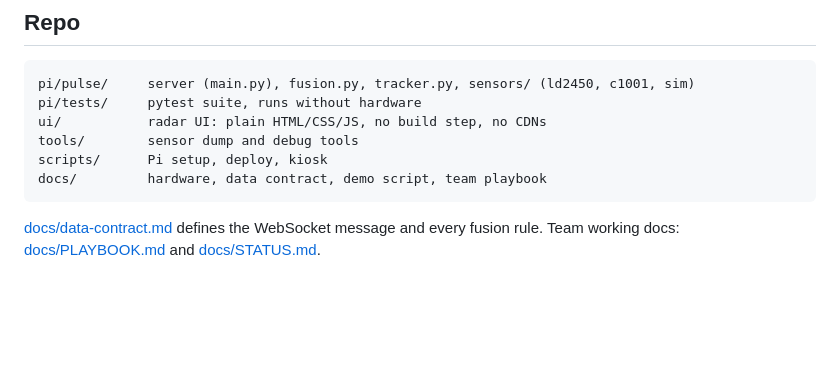
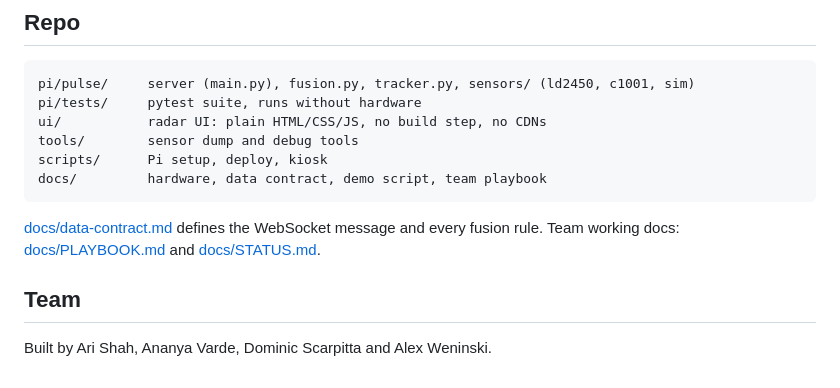
Before and after one commit to ar1shah/pulse, a Markdown page: README.md, the part around the change. GitHub-like rendering; blank space fills up the shorter version.

Commit message:
README: team names

```diff
--- a/README.md
+++ b/README.md
@@ -121,3 +121,7 @@ docs/         hardware, data contract, demo script, team playbook
 
 [docs/data-contract.md](docs/data-contract.md) defines the WebSocket message and every fusion rule.
 Team working docs: [docs/PLAYBOOK.md](docs/PLAYBOOK.md) and [docs/STATUS.md](docs/STATUS.md).
+
+## Team
+
+Built by Ari Shah, Ananya Varde, Dominic Scarpitta and Alex Weninski.
```
